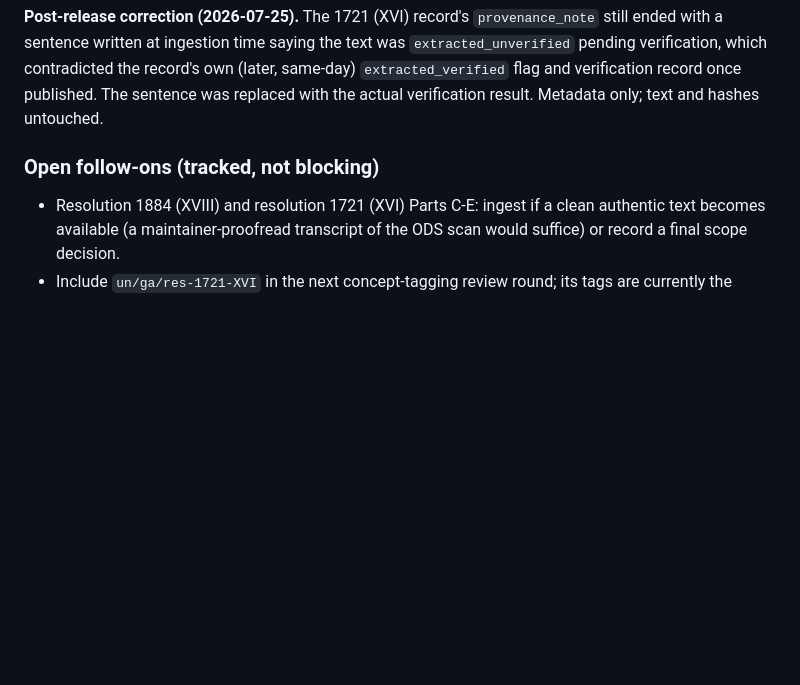
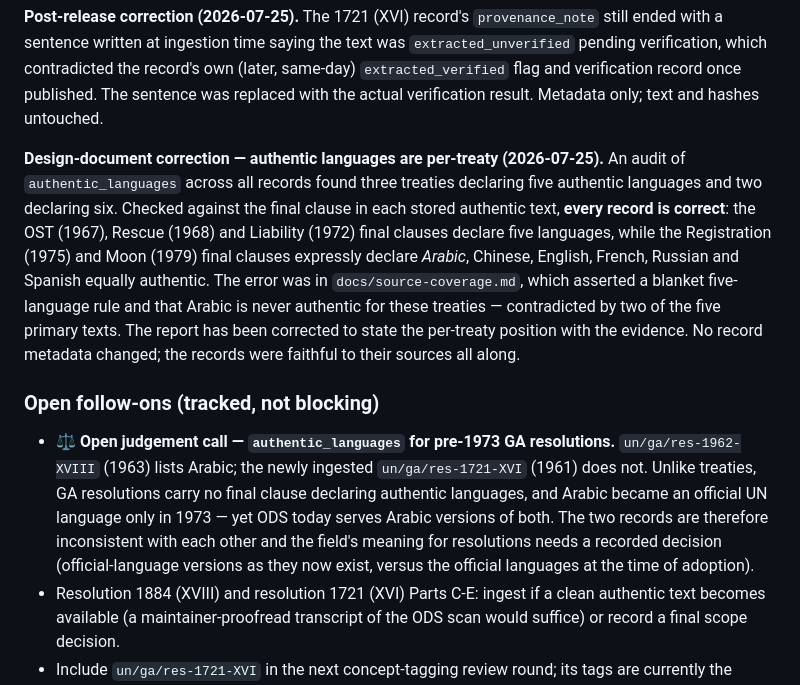
Before and after one commit to dacheah/space-law-corpus, a Markdown page: CHANGELOG.md, the part around the change. GitHub-like rendering; blank space fills up the shorter version.

Commit message:
Correct source-coverage: authentic languages are per-treaty (Registration and Moon include Arabic); record open JC on resolutions

```diff
--- a/CHANGELOG.md
+++ b/CHANGELOG.md
@@ -170,7 +170,11 @@ validation green; reproducibility 24/24. The three ODS record copies were added
 
 **Post-release correction (2026-07-25).** The 1721 (XVI) record's `provenance_note` still ended with a sentence written at ingestion time saying the text was `extracted_unverified` pending verification, which contradicted the record's own (later, same-day) `extracted_verified` flag and verification record once published. The sentence was replaced with the actual verification result. Metadata only; text and hashes untouched.
 
+
+**Design-document correction — authentic languages are per-treaty (2026-07-25).** An audit of `authentic_languages` across all records found three treaties declaring five authentic languages and two declaring six. Checked against the final clause in each stored authentic text, **every record is correct**: the OST (1967), Rescue (1968) and Liability (1972) final clauses declare five languages, while the Registration (1975) and Moon (1979) final clauses expressly declare *Arabic*, Chinese, English, French, Russian and Spanish equally authentic. The error was in `docs/source-coverage.md`, which asserted a blanket five-language rule and that Arabic is never authentic for these treaties — contradicted by two of the five primary texts. The report has been corrected to state the per-treaty position with the evidence. No record metadata changed; the records were faithful to their sources all along.
+
 ### Open follow-ons (tracked, not blocking)
+- ⚖️ **Open judgement call — `authentic_languages` for pre-1973 GA resolutions.** `un/ga/res-1962-XVIII` (1963) lists Arabic; the newly ingested `un/ga/res-1721-XVI` (1961) does not. Unlike treaties, GA resolutions carry no final clause declaring authentic languages, and Arabic became an official UN language only in 1973 — yet ODS today serves Arabic versions of both. The two records are therefore inconsistent with each other and the field's meaning for resolutions needs a recorded decision (official-language versions as they now exist, versus the official languages at the time of adoption).
 - Resolution 1884 (XVIII) and resolution 1721 (XVI) Parts C-E: ingest if a clean authentic text becomes available (a maintainer-proofread transcript of the ODS scan would suffice) or record a final scope decision.
 - Include `un/ga/res-1721-XVI` in the next concept-tagging review round; its tags are currently the keyword fallback (`rule_based`, `unreviewed`), not dual-pass adjudicated.
 - The GA principle records list Arabic among `authentic_languages`; Arabic became an official GA language in 1973, so for 1961-63 instruments the authentic languages are Chinese, English, French, Russian and Spanish (as recorded for res. 1721). Worth reconciling.
```
Also changed, not shown: docs/source-coverage.md (+1 -1 lines).
